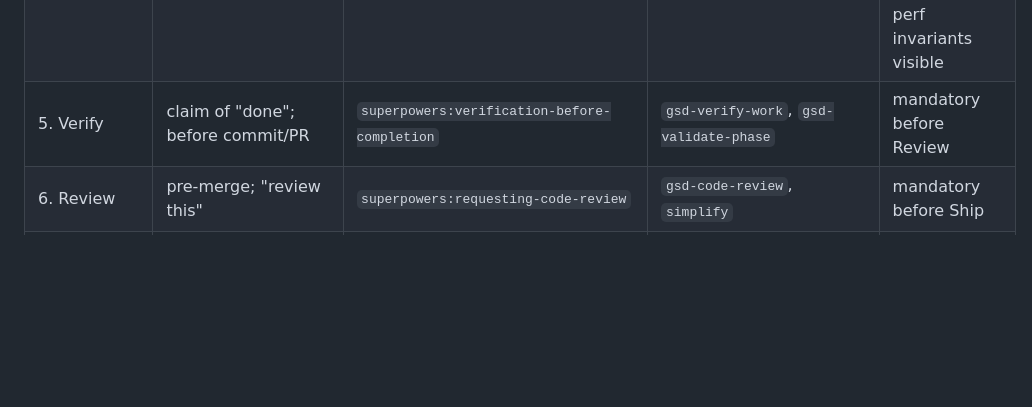
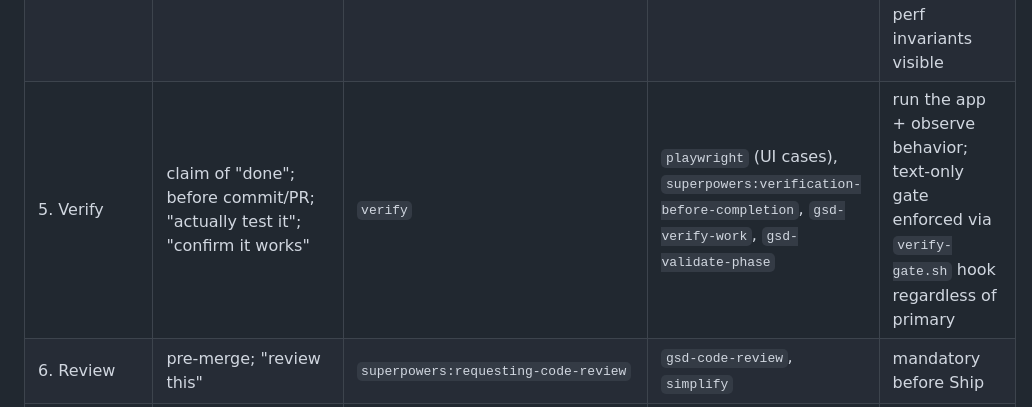
Before and after one commit to bhargavch19/pilot, a Markdown page: skills/pilot/registry.md, the part around the change. Rendered like a GitHub page; blank space fills up the shorter version.

Commit message:
feat(registry): verify phase primary upgraded to behavior-driven verify skill

```diff
--- a/skills/pilot/registry.md
+++ b/skills/pilot/registry.md
@@ -23,7 +23,7 @@ See `SKILL.md` → "Literal-name shortcut" for the exact rule (scanning conventi
 | 3. Build (UI) | "UI"; "design"; "component"; "screen"; "page" | `frontend-design:frontend-design` | `gsd-sketch`, `gsd-ui-phase` | UI-specific keywords |
 | 4. Debug | "bug"; "broken"; "throws"; "fails"; "regression" | `diagnose` | `superpowers:systematic-debugging`, `gsd-debug` | hypothesis-first non-skippable |
 | 4.5 Performance | "slow"; "latency"; "perf"; "profile"; "benchmark"; "bottleneck"; "regression"; "p99" | `diagnose` | `superpowers:systematic-debugging` | reproduce-then-measure non-skippable; same primary as Debug but explicit phase keeps perf invariants visible |
-| 5. Verify | claim of "done"; before commit/PR | `superpowers:verification-before-completion` | `gsd-verify-work`, `gsd-validate-phase` | mandatory before Review |
+| 5. Verify | claim of "done"; before commit/PR; "actually test it"; "confirm it works" | `verify` | `playwright` (UI cases), `superpowers:verification-before-completion`, `gsd-verify-work`, `gsd-validate-phase` | run the app + observe behavior; text-only gate enforced via `verify-gate.sh` hook regardless of primary |
 | 6. Review | pre-merge; "review this" | `superpowers:requesting-code-review` | `gsd-code-review`, `simplify` | mandatory before Ship |
 | 6.5 Security | "security review"; "audit"; "OWASP"; "vulnerability"; "sanitize"; "injection"; diff touches auth/crypto/network paths | `security-review` | `gsd-secure-phase` | always before Ship if any sensitive-path change |
 | 7. Refactor | "messy"; "hard to change"; "clean up" | `improve-codebase-architecture` | `claude-mem:pathfinder`, `zoom-out`, `gsd-map-codebase` | single-file deepening → improve-codebase-architecture; cross-system unification → pathfinder; scope to current task only |
```
